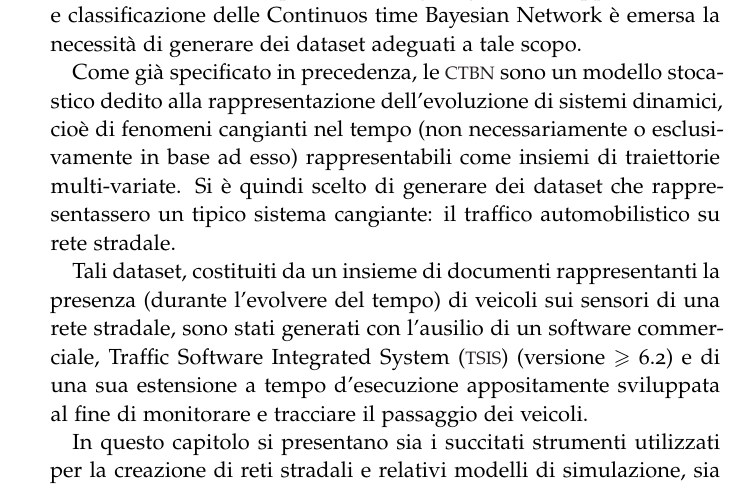
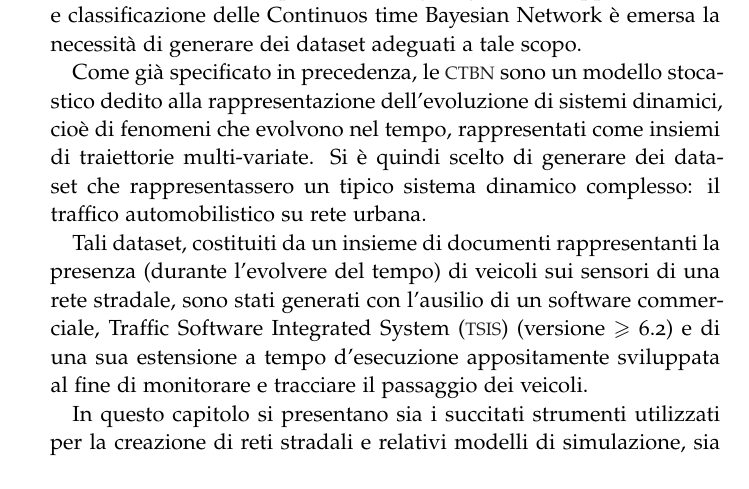
Before and after one commit to leodido/m.sc-thesis, a LaTeX thesis (arsclassica.tex, which reads chapters/5.tex): part of page 51 of 94, cut so that both start at the same text. The pictures show the PDF file arsclassica.pdf that the author committed with the source.

Commit message:
Closes #118.

```diff
--- a/chapters/5.tex
+++ b/chapters/5.tex
@@ -9,7 +9,7 @@
 %************************************************
 Al fine di valutare le prestazioni degli algoritmi di apprendimento e classificazione delle \acl{CTBN} è emersa la necessità di generare dei dataset adeguati a tale scopo.
 
-Come già specificato in precedenza, le \acs{CTBN} sono un modello stocastico dedito alla rappresentazione dell'evoluzione di sistemi dinamici, cioè di fenomeni cangianti nel tempo (non necessariamente o esclusivamente in base ad esso) rappresentabili come insiemi di traiettorie multi-variate. Si è quindi scelto di generare dei dataset che rappresentassero un tipico sistema cangiante: il traffico automobilistico su rete stradale.
+Come già specificato in precedenza, le \acs{CTBN} sono un modello stocastico dedito alla rappresentazione dell'evoluzione di sistemi dinamici, cioè di fenomeni che evolvono nel tempo, rappresentati come insiemi di traiettorie multi-variate. Si è quindi scelto di generare dei dataset che rappresentassero un tipico sistema dinamico complesso: il traffico automobilistico su rete urbana.
 
 Tali dataset, costituiti da un insieme di documenti rappresentanti la presenza (durante l'evolvere del tempo) di veicoli sui sensori di una rete stradale, sono stati generati con l'ausilio di un software commerciale, \acf{TSIS} (versione $\geq$ 6.2) e di una sua \acl{RTE} appositamente sviluppata al fine di monitorare e tracciare il passaggio dei veicoli.
 
```
Also changed, not shown: arsclassica.pdf.
